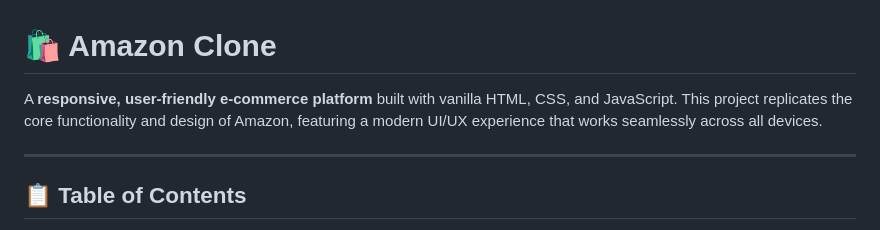
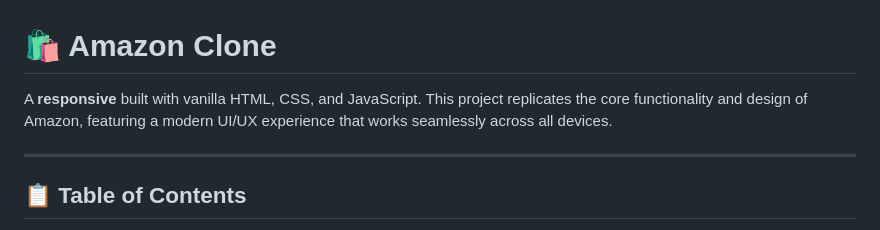
Before and after one commit to rudra610prakash-code/amazone-clone, a Markdown page: README.md, the part around the change. Drawn GitHub-style.

```diff
--- a/README.md
+++ b/README.md
@@ -1,6 +1,6 @@
 # 🛍️ Amazon Clone
 
-A **responsive, user-friendly e-commerce platform** built with vanilla HTML, CSS, and JavaScript. This project replicates the core functionality and design of Amazon, featuring a modern UI/UX experience that works seamlessly across all devices.
+A **responsive** built with vanilla HTML, CSS, and JavaScript. This project replicates the core functionality and design of Amazon, featuring a modern UI/UX experience that works seamlessly across all devices.
 
 ---
 
```
